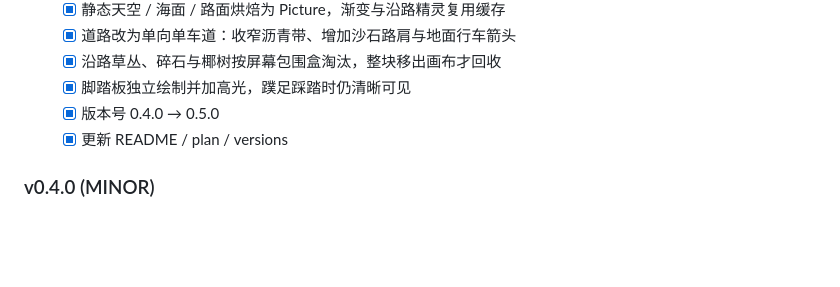
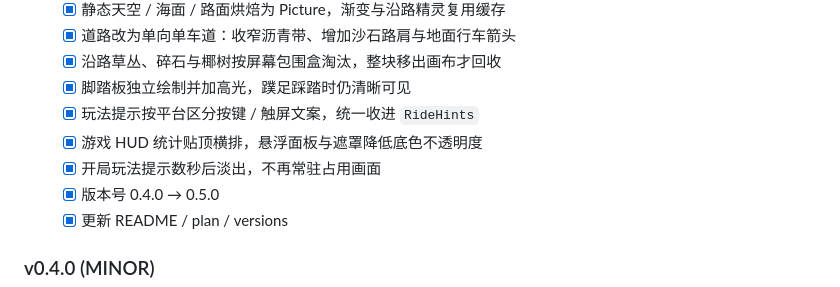
Before and after one commit to g-ai-002/bird-on-a-bike, a Markdown page: plan.md, the part around the change. Drawn GitHub-style; blank space fills up the shorter version.

Commit message:
docs: 记录平台自适应提示与沉浸 HUD 改动

```diff
--- a/plan.md
+++ b/plan.md
@@ -65,6 +65,9 @@
   - [x] 道路改为单向单车道：收窄沥青带、增加沙石路肩与地面行车箭头
   - [x] 沿路草丛、碎石与椰树按屏幕包围盒淘汰，整块移出画布才回收
   - [x] 脚踏板独立绘制并加高光，蹼足踩踏时仍清晰可见
+  - [x] 玩法提示按平台区分按键 / 触屏文案，统一收进 `RideHints`
+  - [x] 游戏 HUD 统计贴顶横排，悬浮面板与遮罩降低底色不透明度
+  - [x] 开局玩法提示数秒后淡出，不再常驻占用画面
   - [x] 版本号 0.4.0 → 0.5.0
   - [x] 更新 README / plan / versions
 
```
Also changed, not shown: README.md (+2 -0 lines).
